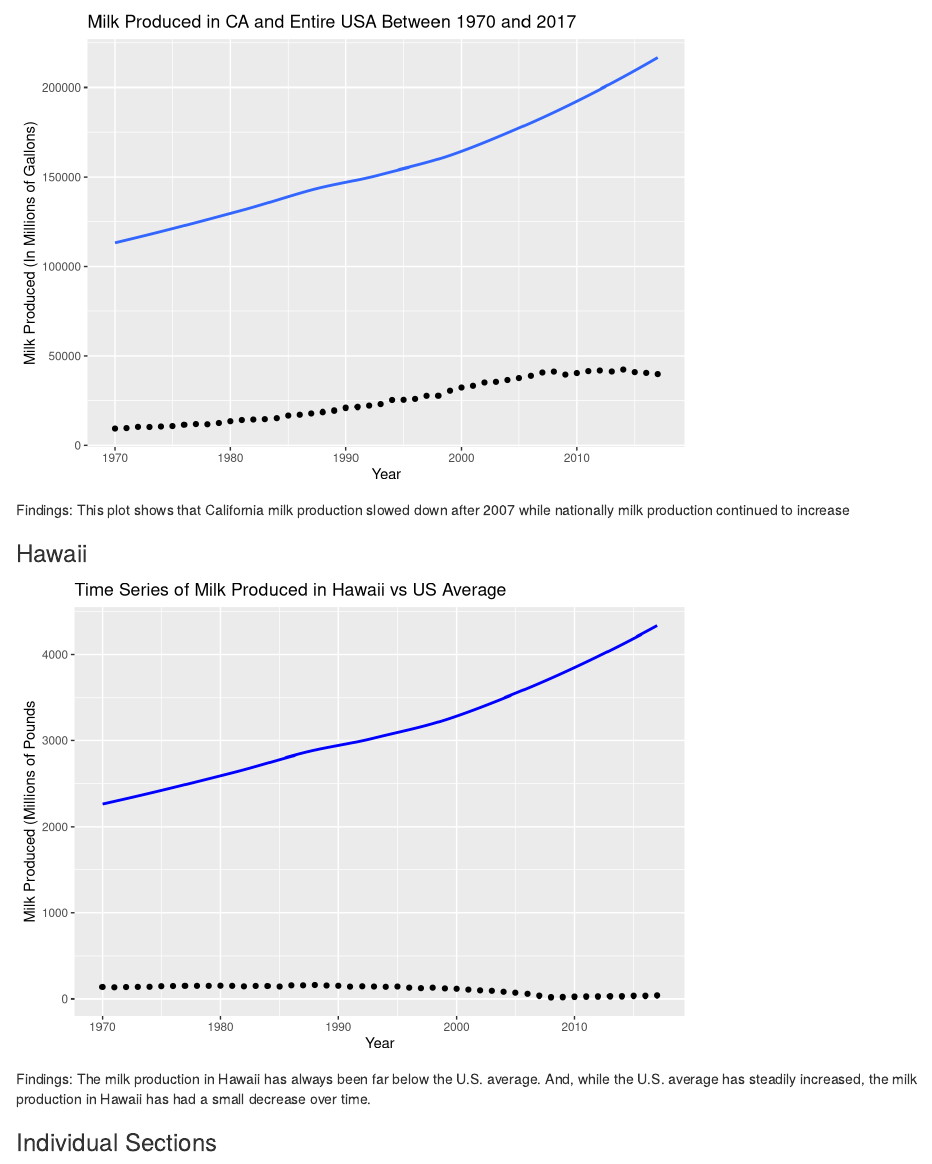
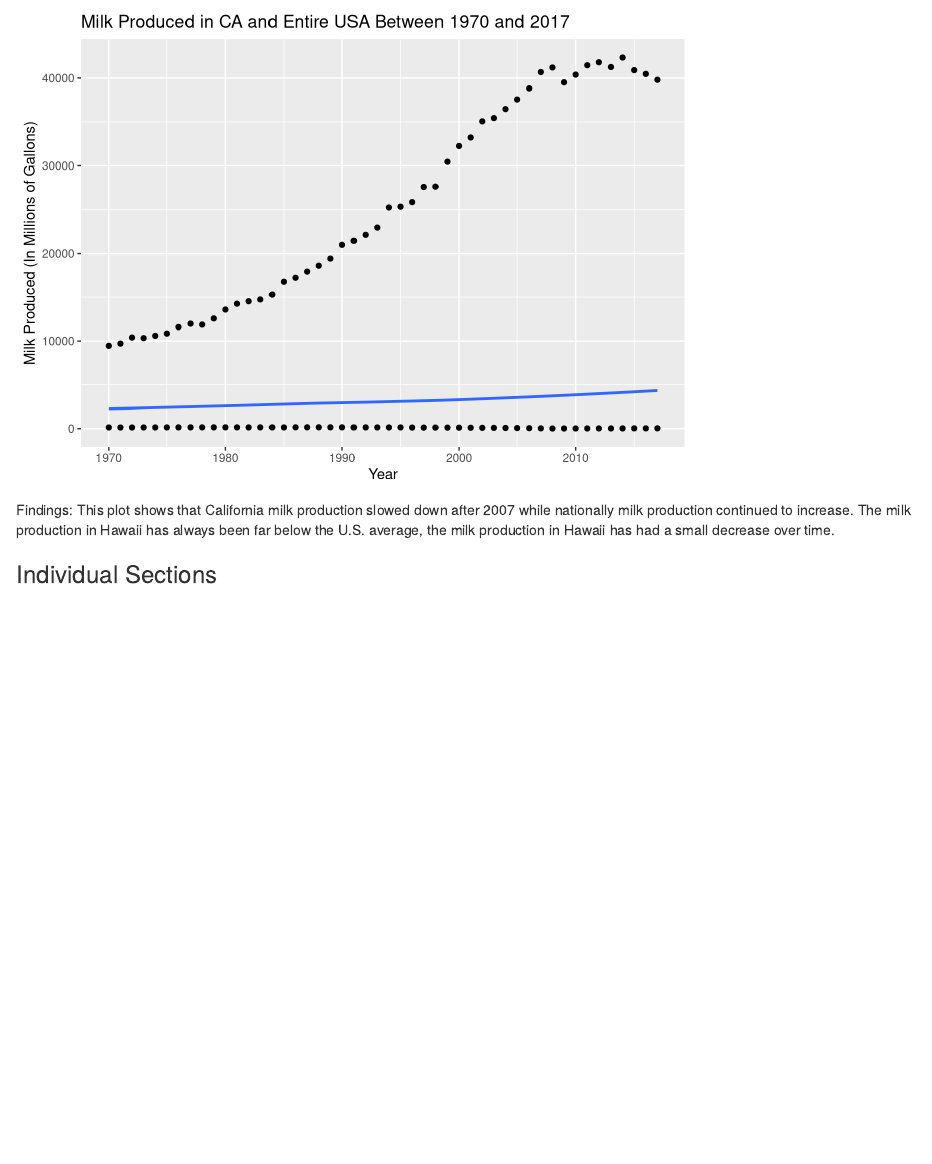
Before and after one commit to eugenemiller112/lab5, an R Markdown document (Lab5_ALLSTARS.Rmd): the page in a window 1100 px wide, from 620 px down. Rendered offline with R 4.5, knitr and Pandoc, with nearby package versions.

Commit message:
merged hawaii + CA plots

````diff
--- a/Lab5_ALLSTARS.Rmd
+++ b/Lab5_ALLSTARS.Rmd
@@ -55,35 +55,22 @@ In 2017, the 5 states that produced the least milk:
 milkCA <- milk %>%
   filter(state == 'California')
 
-milksum <- milk %>%
+milk_hawaii <- milk %>%
+  filter(state=="Hawaii")
+
+milkmean <- milk %>%
   group_by(year) %>%
-  summarize('Milk produced in year:' , sum(milk_million))
-milkyears <- data.frame(milksum)
+  summarize('Milk produced in year:' , mean(milk_million))
+milkyears <- data.frame(milkmean)
 
 ggplot() +
   geom_point(data = milkCA, mapping = aes(x = year, y = milk_million)) +
-  geom_smooth(data = milkyears, mapping = aes(x = year, y = sum.milk_million.), se = FALSE) +
+  geom_point(data = milk_hawaii, mapping = aes(x = year, y = milk_million)) +
+  geom_smooth(data = milkyears, mapping = aes(x = year, y = mean.milk_million.), se = FALSE) +
   labs(x = "Year", y = "Milk Produced (In Millions of Gallons)", title = "Milk Produced in CA and Entire USA Between 1970 and 2017")
 ```
 
-Findings: This plot shows that California milk production slowed down after 2007 while nationally milk production continued to increase
-
-### Hawaii
-```{r, echo=FALSE, message=FALSE}
-milk_hawaii <- milk %>%
-  filter(state=="Hawaii")
-milk_avg <- milk %>%
-  group_by(year) %>%
-  summarize(avg_milk=mean(milk_million))
-ggplot() +
-  geom_point(milk_hawaii, mapping=aes(x=year, y=milk_million)) +
-  geom_smooth(milk_avg, mapping=aes(x=year, y=avg_milk), se=FALSE, color="Blue") +
-  labs(title="Time Series of Milk Produced in Hawaii vs US Average") +
-  ylab("Milk Produced (Millions of Pounds") +
-  xlab("Year")
-```
-
-Findings: The milk production in Hawaii has always been far below the U.S. average. And, while the U.S. average has steadily increased, the milk production in Hawaii has had a small decrease over time.
+Findings: This plot shows that California milk production slowed down after 2007 while nationally milk production continued to increase. The milk production in Hawaii has always been far below the U.S. average, the milk production in Hawaii has had a small decrease over time.
 
 
 ### Individual Sections
````
Also changed, not shown: Lab5_ALLSTARS.html.
